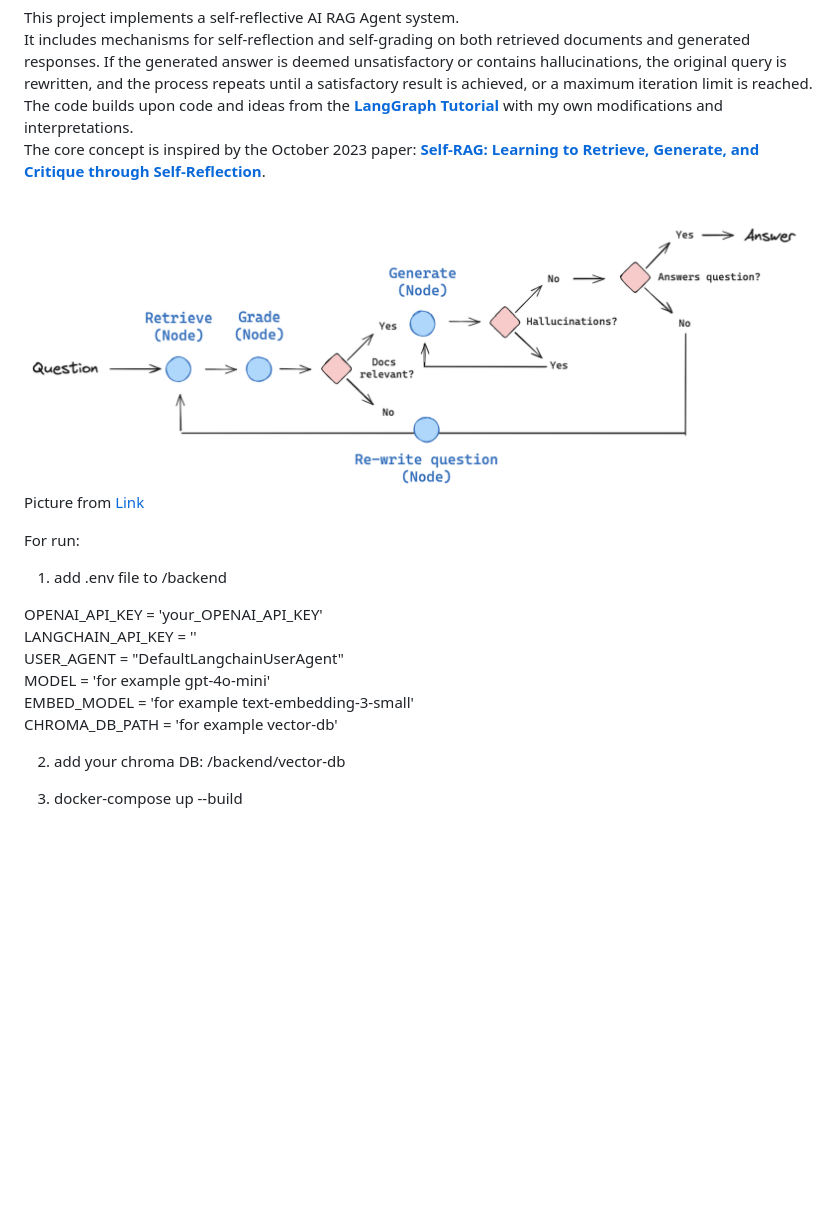
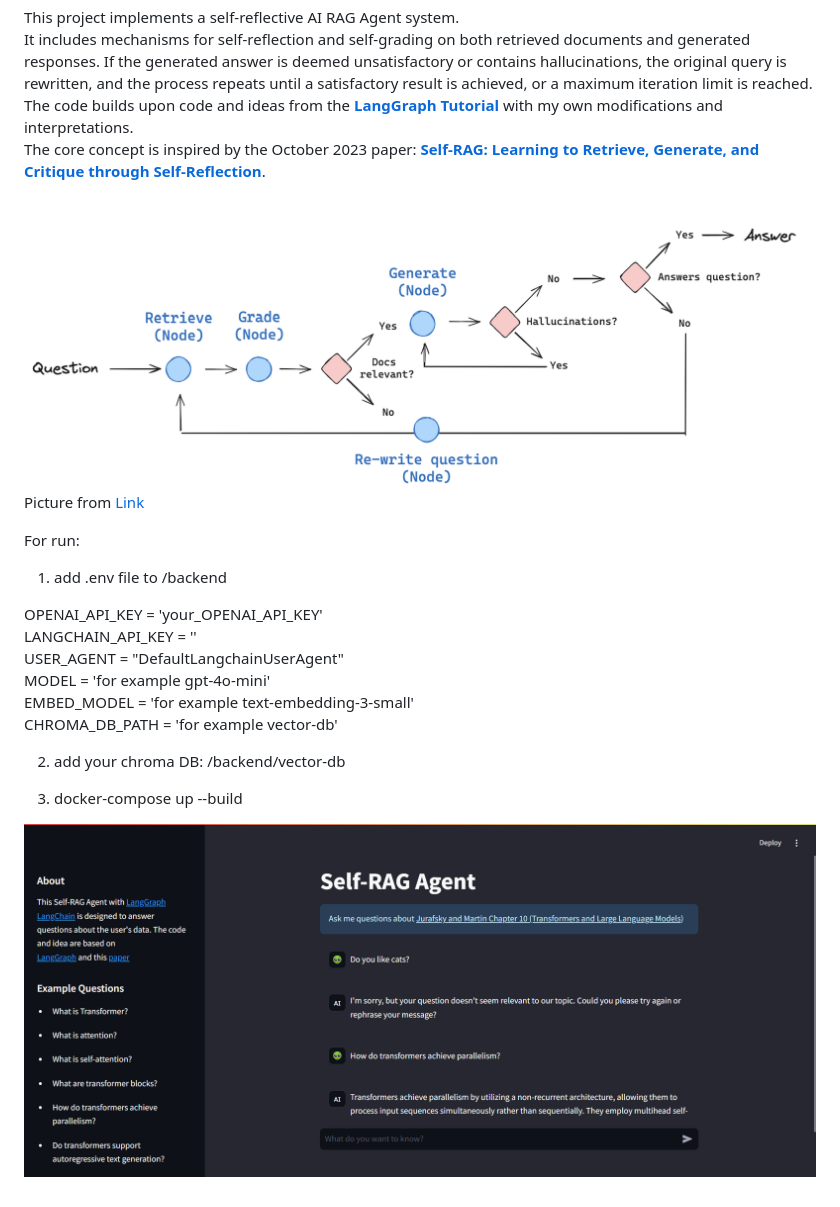
Before and after one commit to VladGKulikov/AI-Agents-RAGs-and-Chat-Bots, a Markdown page: LangGraph-Self-RAG-Agent/README.md, the part around the change. GitHub-like rendering; pictures changed too: LangGraph-Self-RAG-Agent/Img/screenshot.png (added); blank space fills up the shorter version.

Commit message:
add check relevance, new UI view, up README

```diff
--- a/LangGraph-Self-RAG-Agent/README.md
+++ b/LangGraph-Self-RAG-Agent/README.md
@@ -6,7 +6,7 @@ It includes mechanisms for self-reflection and self-grading on both retrieved do
 The code builds upon code and ideas from the **[LangGraph Tutorial](https://langchain-ai.github.io/langgraph/tutorials/rag/langgraph_self_rag/)** with my own modifications and interpretations.
 The core concept is inspired by the October 2023 paper: **[Self-RAG: Learning to Retrieve, Generate, and Critique through Self-Reflection](https://arxiv.org/abs/2310.11511)**.
 
-![img.png](img.png)
+![finite_state_machine](Img/finite_state_machine.png)
 Picture from [Link](https://langchain-ai.github.io/langgraph/tutorials/rag/langgraph_self_rag/)
 
 For run:
@@ -24,3 +24,5 @@ CHROMA_DB_PATH = 'for example vector-db'
 
 
 3. docker-compose up --build
+
+![screenshot](Img/screenshot.png)
```
Also changed, not shown: LangGraph-Self-RAG-Agent/Img/finite_state_machine.png (renamed from LangGraph-Self-RAG-Agent/img.png), 7 other files.
